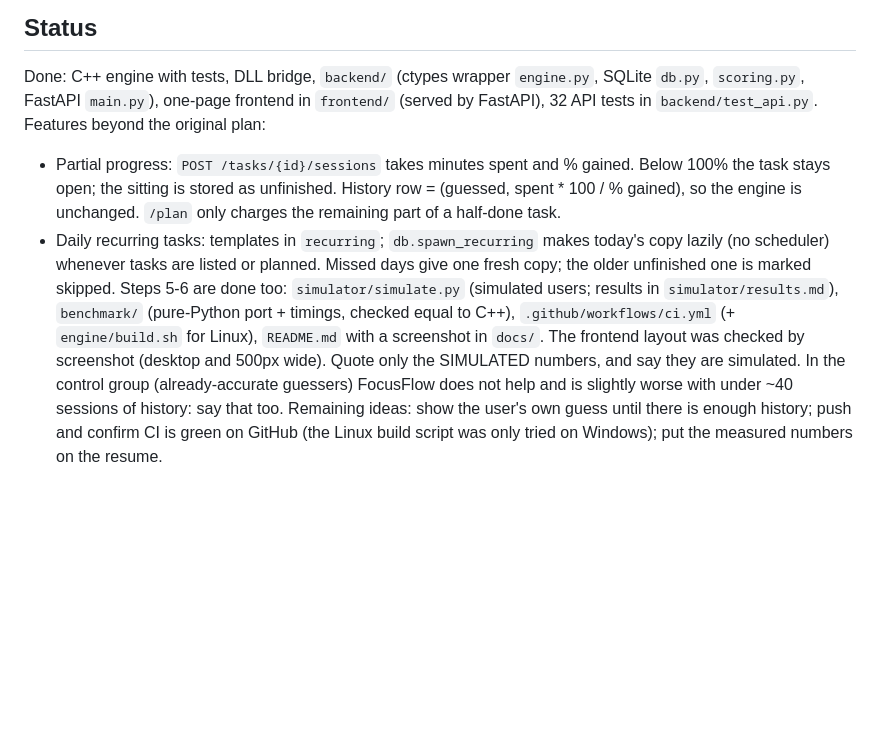
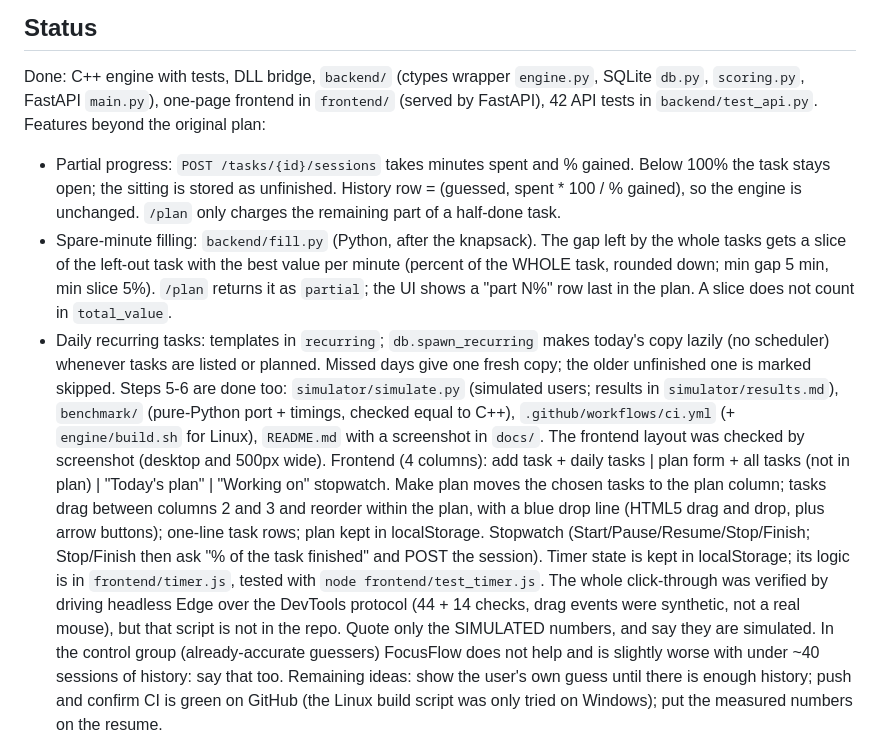
Before and after one commit to WellWeAreHere/focusflow, a Markdown page: CLAUDE.md, the part around the change. Rendered like a GitHub page; blank space fills up the shorter version.

```diff
--- a/CLAUDE.md
+++ b/CLAUDE.md
@@ -32,16 +32,25 @@ The DLL must be linked with `-static`, otherwise Python fails to load it (it nee
 
 ## Status
 Done: C++ engine with tests, DLL bridge, `backend/` (ctypes wrapper `engine.py`, SQLite `db.py`, `scoring.py`,
-FastAPI `main.py`), one-page frontend in `frontend/` (served by FastAPI), 32 API tests in `backend/test_api.py`.
+FastAPI `main.py`), one-page frontend in `frontend/` (served by FastAPI), 42 API tests in `backend/test_api.py`.
 Features beyond the original plan:
 - Partial progress: `POST /tasks/{id}/sessions` takes minutes spent and % gained. Below 100% the task stays open;
   the sitting is stored as unfinished. History row = (guessed, spent * 100 / % gained), so the engine is unchanged.
   `/plan` only charges the remaining part of a half-done task.
+- Spare-minute filling: `backend/fill.py` (Python, after the knapsack). The gap left by the whole tasks gets a slice of the left-out task with the
+  best value per minute (percent of the WHOLE task, rounded down; min gap 5 min, min slice 5%). `/plan` returns it as `partial`; the UI shows a
+  "part N%" row last in the plan. A slice does not count in `total_value`.
 - Daily recurring tasks: templates in `recurring`; `db.spawn_recurring` makes today's copy lazily (no scheduler)
   whenever tasks are listed or planned. Missed days give one fresh copy; the older unfinished one is marked skipped.
 Steps 5-6 are done too: `simulator/simulate.py` (simulated users; results in `simulator/results.md`),
 `benchmark/` (pure-Python port + timings, checked equal to C++), `.github/workflows/ci.yml` (+ `engine/build.sh` for Linux),
 `README.md` with a screenshot in `docs/`. The frontend layout was checked by screenshot (desktop and 500px wide).
+Frontend (4 columns): add task + daily tasks | plan form + all tasks (not in plan) | "Today's plan" | "Working on" stopwatch.
+Make plan moves the chosen tasks to the plan column; tasks drag between columns 2 and 3 and reorder within the plan, with a blue drop line (HTML5 drag and drop, plus arrow buttons);
+one-line task rows; plan kept in localStorage. Stopwatch
+(Start/Pause/Resume/Stop/Finish; Stop/Finish then ask "% of the task finished" and POST the session). Timer state is kept in
+localStorage; its logic is in `frontend/timer.js`, tested with `node frontend/test_timer.js`. The whole click-through was
+verified by driving headless Edge over the DevTools protocol (44 + 14 checks, drag events were synthetic, not a real mouse), but that script is not in the repo.
 Quote only the SIMULATED numbers, and say they are simulated. In the control group (already-accurate guessers) FocusFlow does
 not help and is slightly worse with under ~40 sessions of history: say that too.
 Remaining ideas: show the user's own guess until there is enough history; push and confirm CI is green on GitHub (the Linux
```
Also changed, not shown: README.md (+29 -7 lines), docs/screenshot-plan.png, docs/screenshot-timer.png (added), 7 other files.
